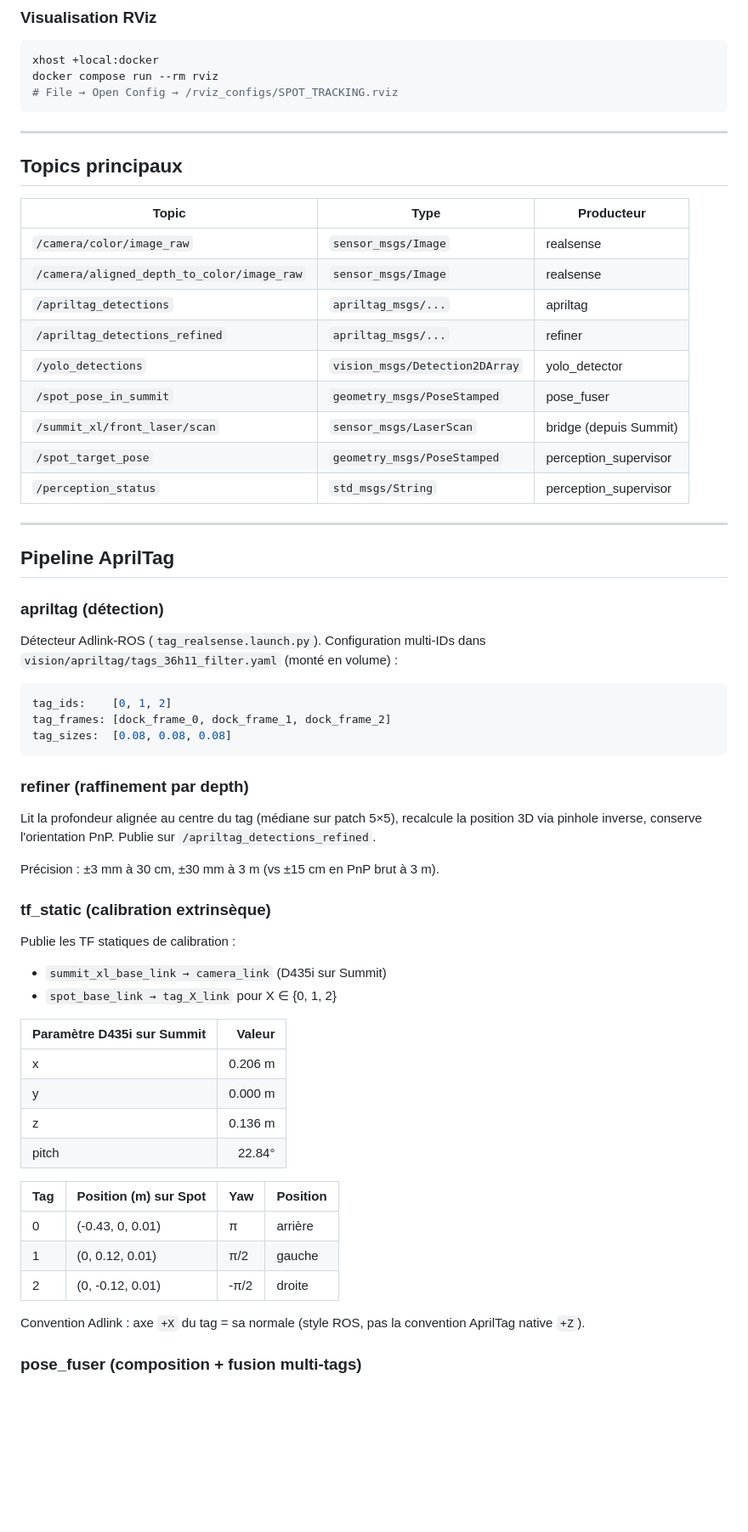
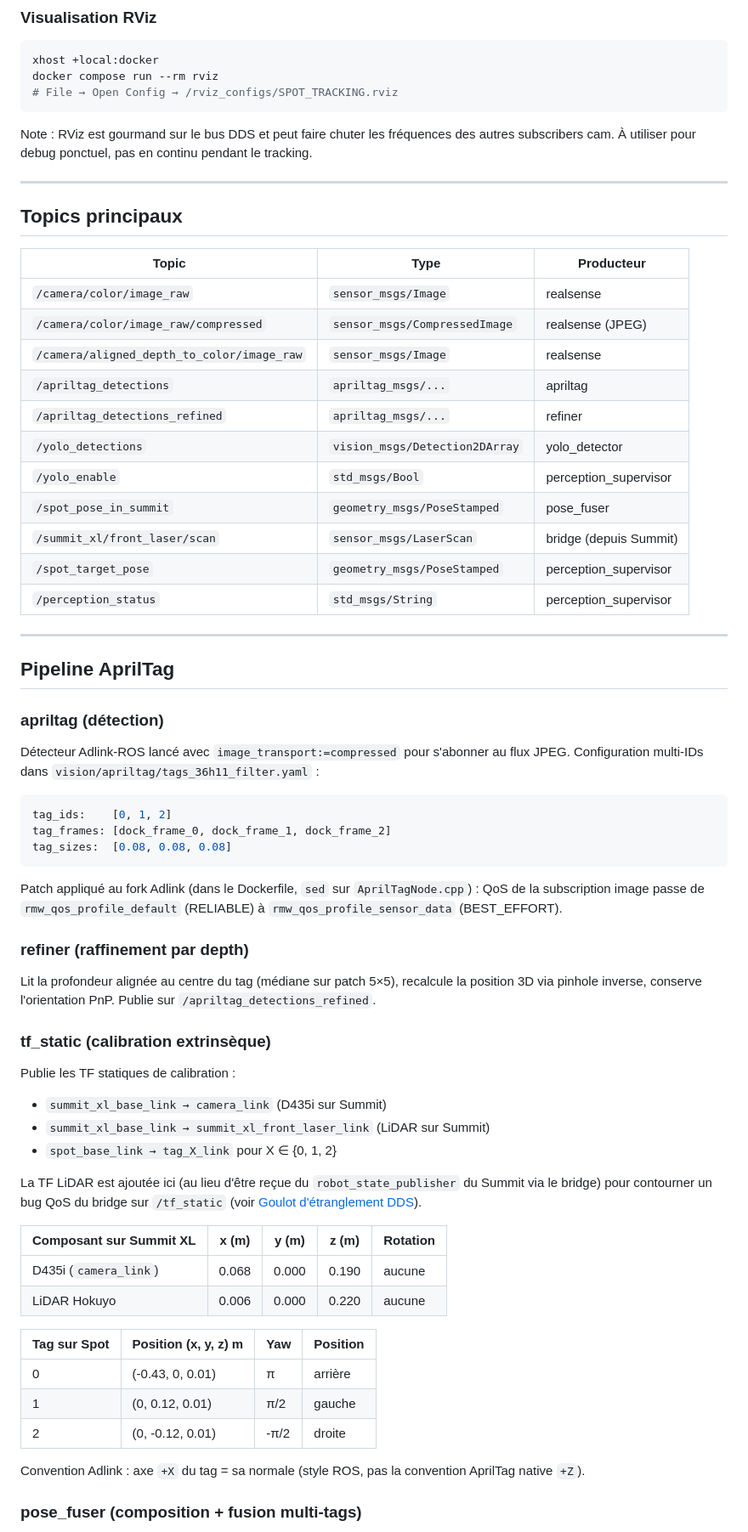
Before and after one commit to Ronanlg44/summit-foxy-bridge, a Markdown page: vision/README.md, the part around one of its changes. Shown at 85% size. Rendered like a GitHub page; blank space fills up the shorter version.

Commit message:
MAJ README.md

````diff
--- a/vision/README.md
+++ b/vision/README.md
@@ -83,21 +92,27 @@ docker compose run --rm rviz
 # File → Open Config → /rviz_configs/SPOT_TRACKING.rviz
 ```
 
+Note : RViz est gourmand sur le bus DDS et peut faire chuter les
+fréquences des autres subscribers cam. À utiliser pour debug ponctuel,
+pas en continu pendant le tracking.
+
 ---
 
 ## Topics principaux
 
-| Topic                            | Type                              | Producteur          |
-|----------------------------------|-----------------------------------|---------------------|
-| `/camera/color/image_raw`        | `sensor_msgs/Image`               | realsense           |
-| `/camera/aligned_depth_to_color/image_raw` | `sensor_msgs/Image`     | realsense           |
-| `/apriltag_detections`           | `apriltag_msgs/...`               | apriltag            |
-| `/apriltag_detections_refined`   | `apriltag_msgs/...`               | refiner             |
-| `/yolo_detections`               | `vision_msgs/Detection2DArray`    | yolo_detector       |
-| `/spot_pose_in_summit`           | `geometry_msgs/PoseStamped`       | pose_fuser          |
-| `/summit_xl/front_laser/scan`    | `sensor_msgs/LaserScan`           | bridge (depuis Summit) |
-| `/spot_target_pose`              | `geometry_msgs/PoseStamped`       | perception_supervisor |
-| `/perception_status`             | `std_msgs/String`                 | perception_supervisor |
+| Topic                                       | Type                              | Producteur          |
+|---------------------------------------------|-----------------------------------|---------------------|
+| `/camera/color/image_raw`                   | `sensor_msgs/Image`               | realsense           |
+| `/camera/color/image_raw/compressed`        | `sensor_msgs/CompressedImage`     | realsense (JPEG)    |
+| `/camera/aligned_depth_to_color/image_raw`  | `sensor_msgs/Image`               | realsense           |
+| `/apriltag_detections`                      | `apriltag_msgs/...`               | apriltag            |
+| `/apriltag_detections_refined`              | `apriltag_msgs/...`               | refiner             |
+| `/yolo_detections`                          | `vision_msgs/Detection2DArray`    | yolo_detector       |
+| `/yolo_enable`                              | `std_msgs/Bool`                   | perception_supervisor |
+| `/spot_pose_in_summit`                      | `geometry_msgs/PoseStamped`       | pose_fuser          |
+| `/summit_xl/front_laser/scan`               | `sensor_msgs/LaserScan`           | bridge (depuis Summit) |
+| `/spot_target_pose`                         | `geometry_msgs/PoseStamped`       | perception_supervisor |
+| `/perception_status`                        | `std_msgs/String`                 | perception_supervisor |
 
 ---
 
@@ -105,8 +120,9 @@ docker compose run --rm rviz
 
 ### apriltag (détection)
 
-Détecteur Adlink-ROS (`tag_realsense.launch.py`). Configuration multi-IDs
-dans `vision/apriltag/tags_36h11_filter.yaml` (monté en volume) :
+Détecteur Adlink-ROS lancé avec `image_transport:=compressed` pour
+s'abonner au flux JPEG. Configuration multi-IDs dans
+`vision/apriltag/tags_36h11_filter.yaml` :
 
 ```yaml
 tag_ids:    [0, 1, 2]
@@ -114,32 +130,38 @@ tag_frames: [dock_frame_0, dock_frame_1, dock_frame_2]
 tag_sizes:  [0.08, 0.08, 0.08]
 ```
 
+Patch appliqué au fork Adlink (dans le Dockerfile, `sed` sur
+`AprilTagNode.cpp`) : QoS de la subscription image passe de
+`rmw_qos_profile_default` (RELIABLE) à `rmw_qos_profile_sensor_data`
+(BEST_EFFORT).
+
 ### refiner (raffinement par depth)
 
 Lit la profondeur alignée au centre du tag (médiane sur patch 5×5), recalcule
 la position 3D via pinhole inverse, conserve l'orientation PnP. Publie sur
 `/apriltag_detections_refined`.
 
-Précision : ±3 mm à 30 cm, ±30 mm à 3 m (vs ±15 cm en PnP brut à 3 m).
-
 ### tf_static (calibration extrinsèque)
 
 Publie les TF statiques de calibration :
 - `summit_xl_base_link → camera_link` (D435i sur Summit)
+- `summit_xl_base_link → summit_xl_front_laser_link` (LiDAR sur Summit)
 - `spot_base_link → tag_X_link` pour X ∈ {0, 1, 2}
 
-| Paramètre D435i sur Summit | Valeur     |
-|----------------------------|-----------:|
-| x                          | 0.206 m    |
-| y                          | 0.000 m    |
-| z                          | 0.136 m    |
-| pitch                      | 22.84°     |
+La TF LiDAR est ajoutée ici (au lieu d'être reçue du `robot_state_publisher`
+du Summit via le bridge) pour contourner un bug QoS du bridge sur
+`/tf_static` (voir [Goulot d'étranglement DDS](#goulot-détranglement-dds-et-contournements)).
 
-| Tag | Position (m) sur Spot | Yaw   | Position |
-|-----|-----------------------|-------|----------|
-| 0   | (-0.43, 0, 0.01)      | π     | arrière  |
-| 1   | (0, 0.12, 0.01)       | π/2   | gauche   |
-| 2   | (0, -0.12, 0.01)      | -π/2  | droite   |
+| Composant sur Summit XL | x (m) | y (m) | z (m) | Rotation |
+|-------------------------|-------|-------|-------|----------|
+| D435i (`camera_link`)   | 0.068 | 0.000 | 0.190 | aucune   |
+| LiDAR Hokuyo            | 0.006 | 0.000 | 0.220 | aucune   |
+
+| Tag sur Spot | Position (x, y, z) m | Yaw   | Position |
+|--------------|----------------------|-------|----------|
+| 0            | (-0.43, 0, 0.01)     | π     | arrière  |
+| 1            | (0, 0.12, 0.01)      | π/2   | gauche   |
+| 2            | (0, -0.12, 0.01)     | -π/2  | droite   |
 
 Convention Adlink : axe `+X` du tag = sa normale (style ROS, pas la
 convention AprilTag native `+Z`).
````
Also changed, not shown: other parts of vision/README.md (+122 -64 lines).
